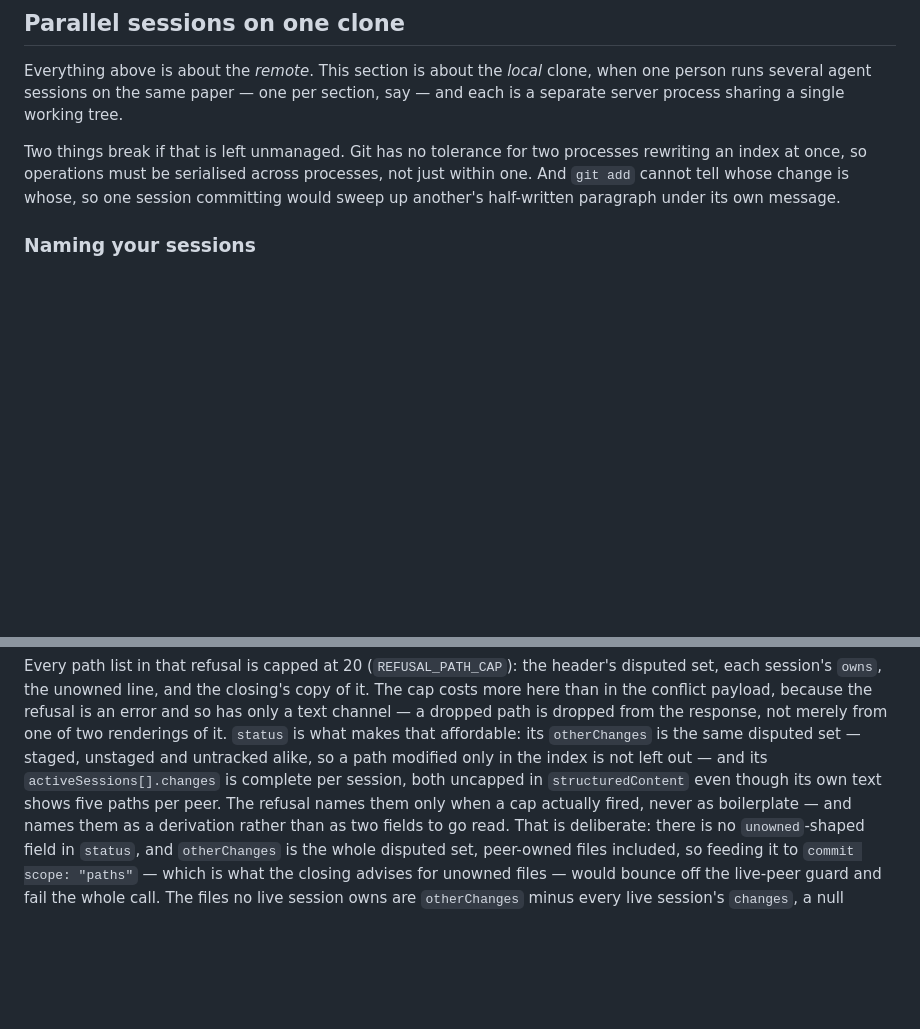
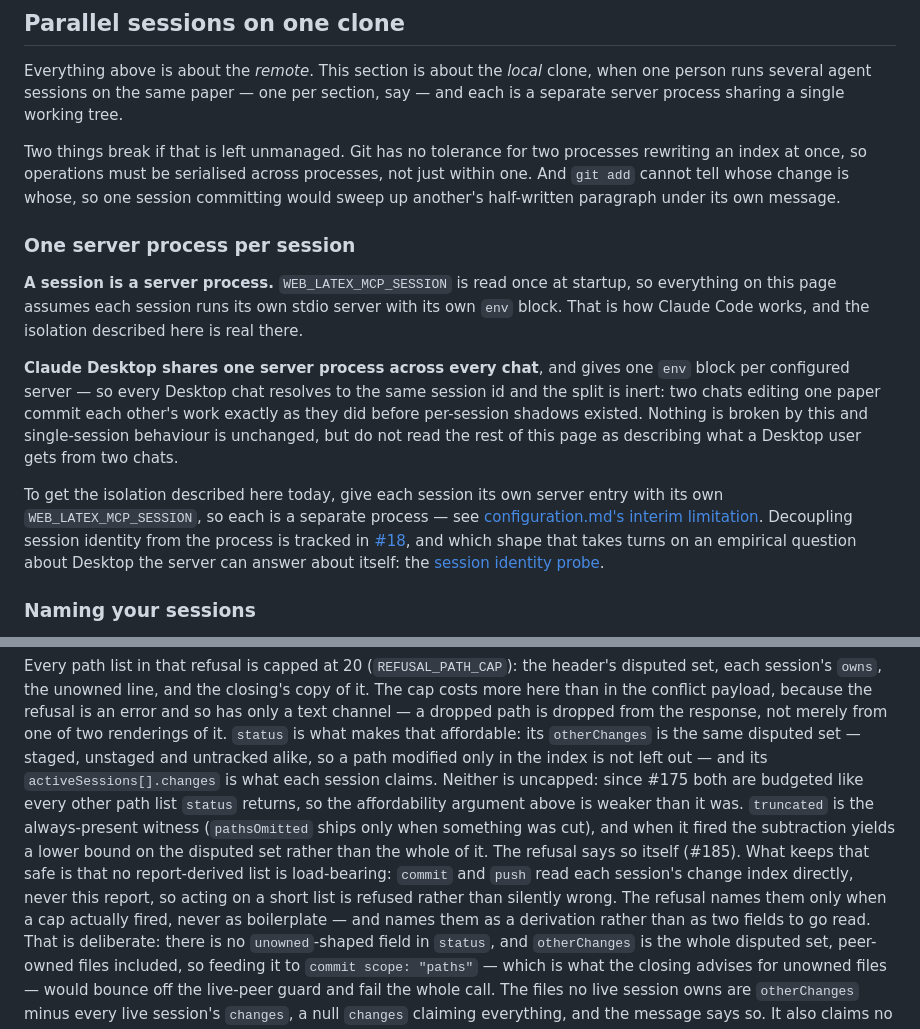
Before and after one commit to elias-ramzi/WebLatexMCP, a Markdown page: docs/CONCURRENCY.md, 2 parts joined by grey strips. Rendered like a GitHub page; blank space fills up the shorter version.

```diff
--- a/docs/CONCURRENCY.md
+++ b/docs/CONCURRENCY.md
@@ -142,6 +142,27 @@ Two things break if that is left unmanaged. Git has no tolerance for two process
 rewriting an index at once, so operations must be serialised across processes, not
 just within one. And `git add` cannot tell whose change is whose, so one session
 committing would sweep up another's half-written paragraph under its own message.
+
+### One server process per session
+
+**A session is a server process.** `WEB_LATEX_MCP_SESSION` is read once at startup, so
+everything on this page assumes each session runs its own stdio server with its own `env`
+block. That is how Claude Code works, and the isolation described here is real there.
+
+**Claude Desktop shares one server process across every chat**, and gives one `env` block
+per configured server — so every Desktop chat resolves to the same session id and the
+split is inert: two chats editing one paper commit each other's work exactly as they did
+before per-session shadows existed. Nothing is broken by this and single-session behaviour
+is unchanged, but do not read the rest of this page as describing what a Desktop user gets
+from two chats.
+
+To get the isolation described here today, give each session its own server entry with its
+own `WEB_LATEX_MCP_SESSION`, so each is a separate process — see [configuration.md's interim
+limitation](configuration.md#parallel-sessions). Decoupling session identity from the
+process is tracked in
+[#18](https://github.com/elias-ramzi/WebLatexMCP/issues/18), and which shape that takes turns
+on an empirical question about Desktop the server can answer about itself: the [session
+identity probe](configuration.md#session-identity-probe).
 
 ### Naming your sessions
 
@@ -388,8 +409,14 @@ and so has only a text channel — a dropped path is dropped from the response,
 merely from one of two renderings of it. `status` is what makes that affordable: its
 `otherChanges` is the same disputed set — staged, unstaged and untracked alike, so a
 path modified only in the index is not left out — and its `activeSessions[].changes` is
-complete per session, both uncapped in `structuredContent` even though its own text shows
-five paths per peer. The refusal names them only when a cap actually fired, never as
+what each session claims. Neither is uncapped: since #175 both are budgeted like every
+other path list `status` returns, so the affordability argument above is weaker than it
+was. `truncated` is the always-present witness (`pathsOmitted` ships only when something
+was cut), and when it fired the subtraction yields a lower bound on the disputed set
+rather than the whole of it. The refusal says so itself (#185). What keeps that safe is
+that no report-derived list is load-bearing: `commit` and `push` read each session's
+change index directly, never this report, so acting on a short list is refused rather
+than silently wrong. The refusal names them only when a cap actually fired, never as
 boilerplate — and names them as a derivation rather than as two fields to go read.
 That is deliberate: there is no `unowned`-shaped field in `status`, and `otherChanges`
 is the whole disputed set, peer-owned files included, so feeding it to
```
Also changed, not shown: CLAUDE.md (+20 -2 lines).
